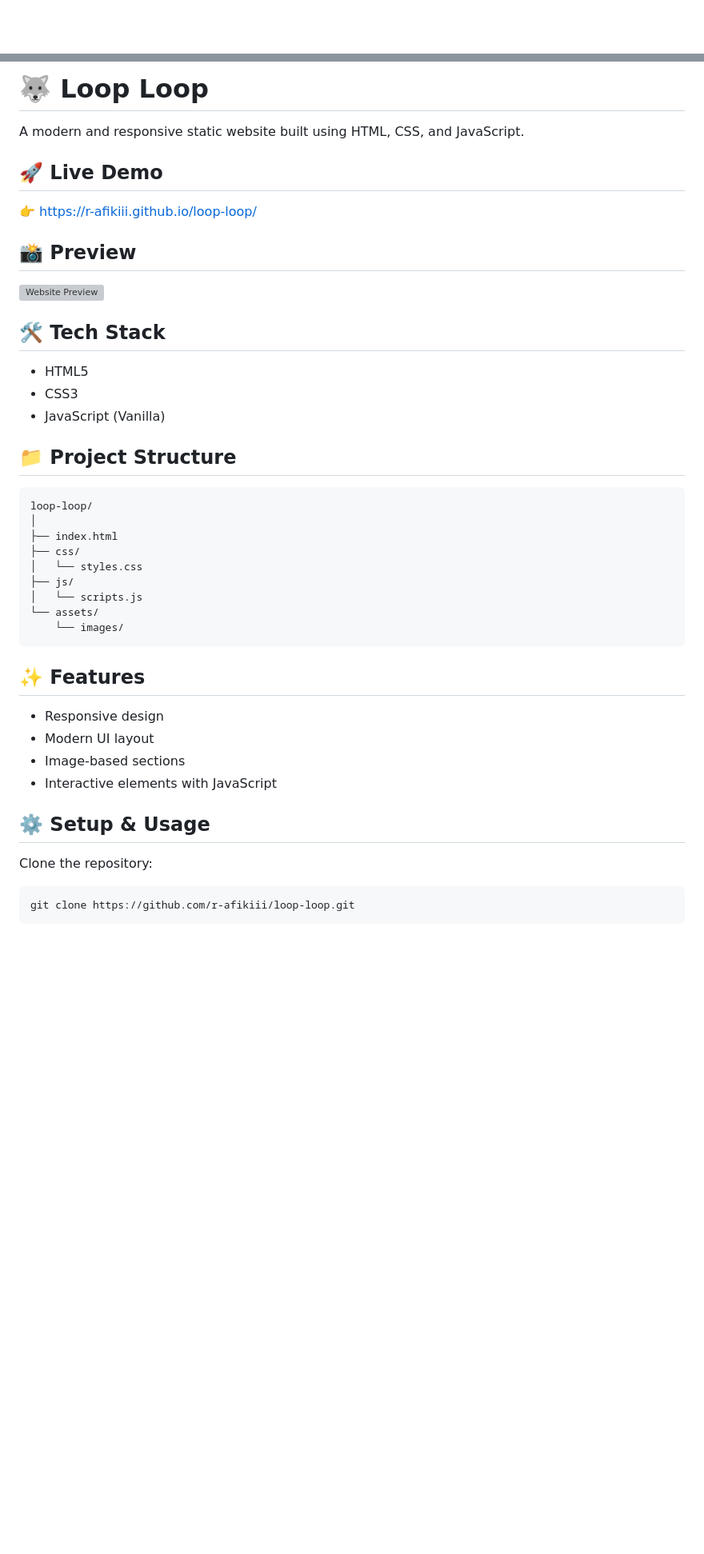
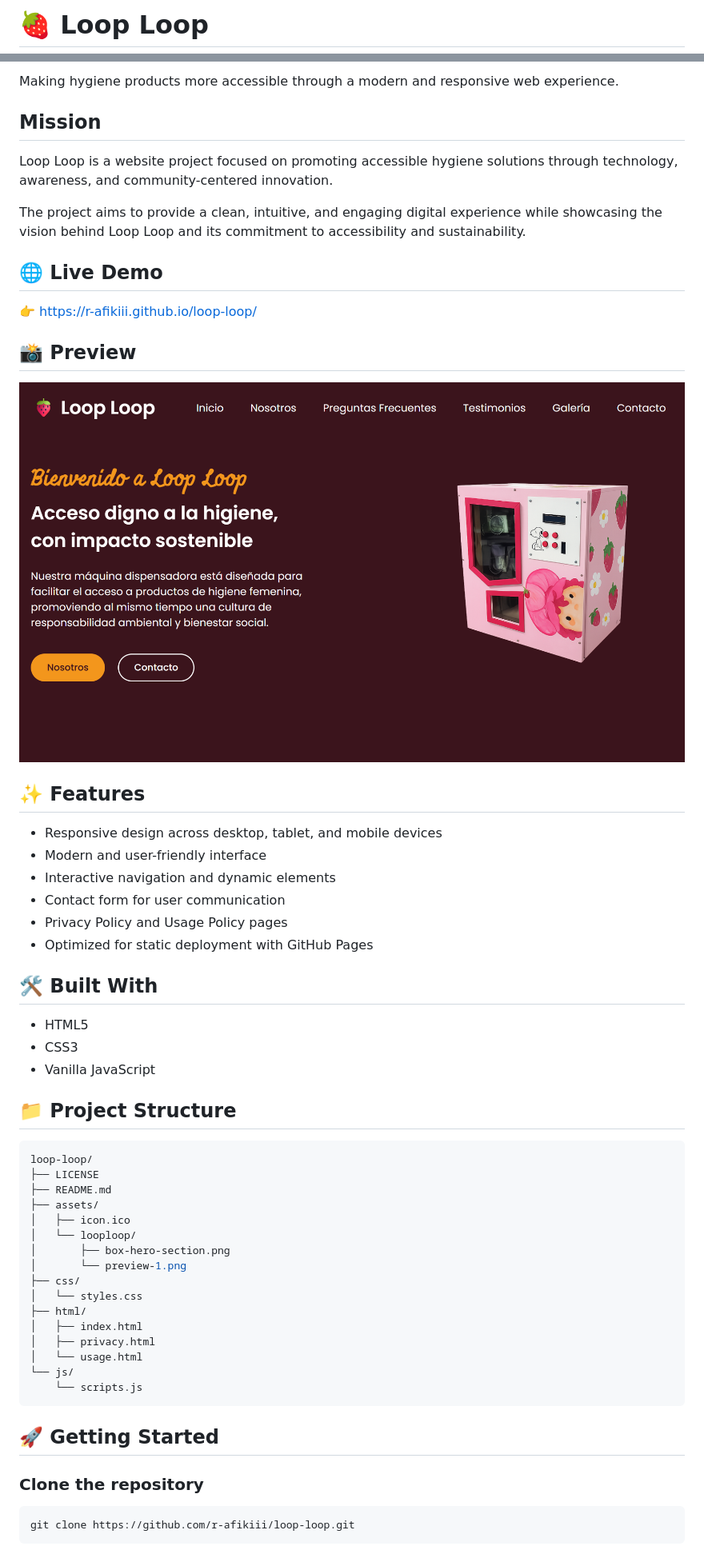
Before and after one commit to r-afikiii/loop-loop, a Markdown page: README.md, 2 parts joined by grey strips. Shown at 80% size. Rendered like a GitHub page; pictures changed too: assets/looploop/preview-1.png (added); blank space fills up the shorter version; grey boxes are pictures that could not be loaded.

Commit message:
docs: redesign README with startup-style presentation

````diff
--- a/README.md
+++ b/README.md
@@ -1 +1,3 @@
+# 🍓 Loop Loop
+
 ![Status](https://img.shields.io/badge/status-live-brightgreen)
@@ -2,48 +6,61 @@
 
-# 🐺 Loop Loop
+Making hygiene products more accessible through a modern and responsive web experience.
 
-A modern and responsive static website built using HTML, CSS, and JavaScript.
+## Mission
 
-## 🚀 Live Demo
+Loop Loop is a website project focused on promoting accessible hygiene solutions through technology, awareness, and community-centered innovation.
+
+The project aims to provide a clean, intuitive, and engaging digital experience while showcasing the vision behind Loop Loop and its commitment to accessibility and sustainability.
+
+## 🌐 Live Demo
 
 👉 https://r-afikiii.github.io/loop-loop/
 
 ## 📸 Preview
 
-![Website Preview](assets/images/preview-1.png)
+![Website Preview](assets/looploop/preview-1.png)
 
-## 🛠️ Tech Stack
+## ✨ Features
+
+- Responsive design across desktop, tablet, and mobile devices
+- Modern and user-friendly interface
+- Interactive navigation and dynamic elements
+- Contact form for user communication
+- Privacy Policy and Usage Policy pages
+- Optimized for static deployment with GitHub Pages
+
+## 🛠️ Built With
 
 - HTML5
 - CSS3
-- JavaScript (Vanilla)
+- Vanilla JavaScript
 
 ## 📁 Project Structure
 
-```
+```bash
 loop-loop/
-│
-├── index.html
+├── LICENSE
+├── README.md
+├── assets/
+│   ├── icon.ico
+│   └── looploop/
+│       ├── box-hero-section.png
+│       └── preview-1.png
 ├── css/
 │   └── styles.css
-├── js/
-│   └── scripts.js
-└── assets/
-    └── images/
+├── html/
+│   ├── index.html
+│   ├── privacy.html
+│   └── usage.html
+└── js/
+    └── scripts.js
 ```
 
-## ✨ Features
+## 🚀 Getting Started
 
-- Responsive design
-- Modern UI layout
-- Image-based sections
-- Interactive elements with JavaScript
+### Clone the repository
 
-## ⚙️ Setup & Usage
-
-Clone the repository:
-
-```
+```bash
 git clone https://github.com/r-afikiii/loop-loop.git
 ```
 
````
Also changed, not shown: other parts of README.md (+30 -10 lines), asset/images/coffee-hero-section.png (deleted), asset/images/preview-1.png (deleted), 1 other file.
